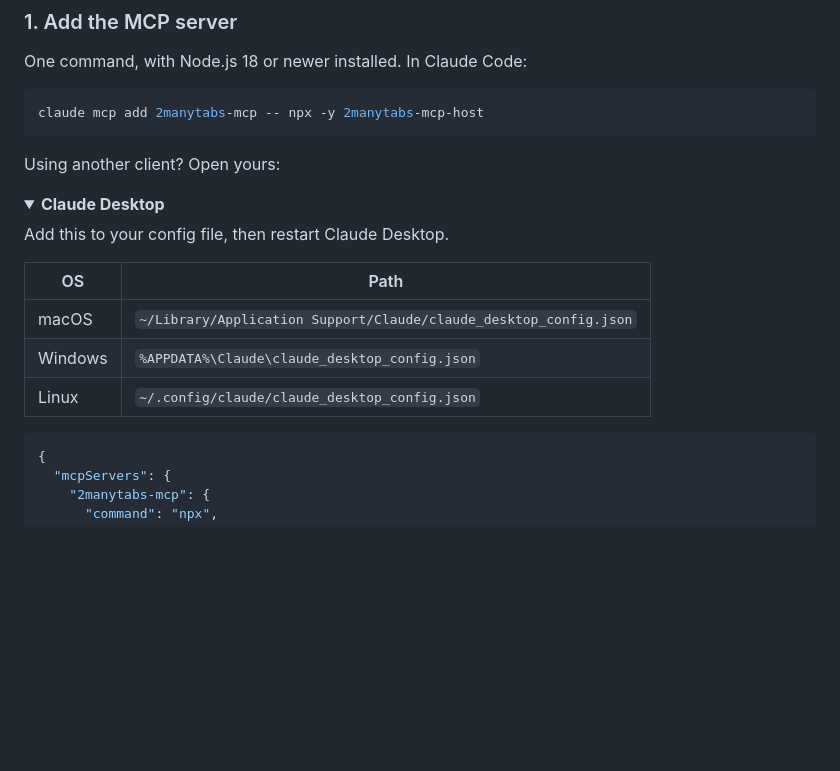
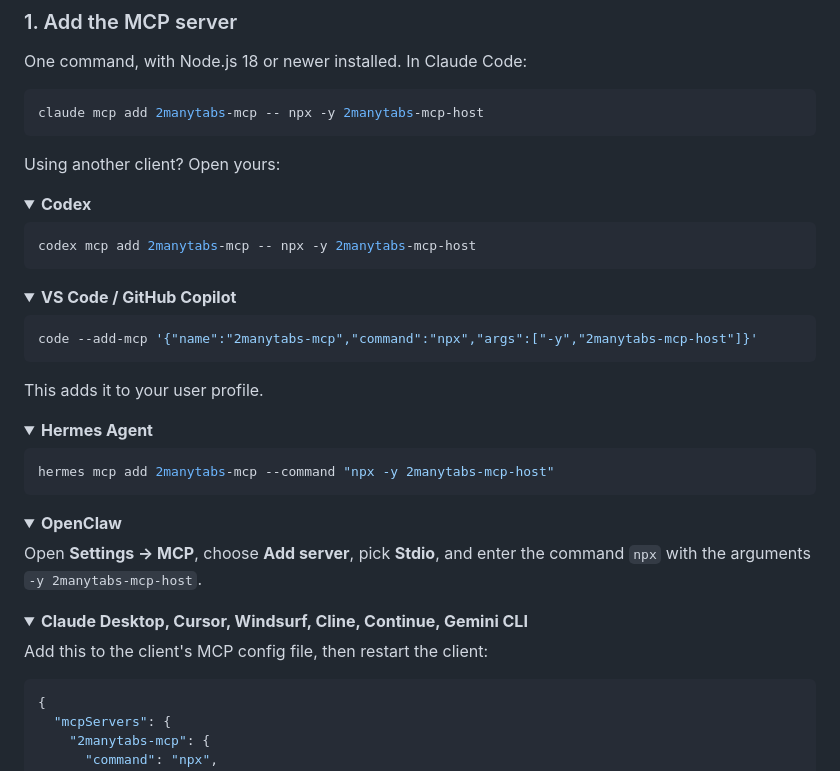
Before and after one commit to jamubc/2ManyTabs-MCP, a Markdown page: README.md, the part around one of its changes. Rendered like a GitHub page; folded sections open; blank space fills up the shorter version.

````diff
--- a/README.md
+++ b/README.md
@@ -21,15 +21,41 @@ claude mcp add 2manytabs-mcp -- npx -y 2manytabs-mcp-host
 Using another client? Open yours:
 
 <details>
-<summary><strong>Claude Desktop</strong></summary>
+<summary><strong>Codex</strong></summary>
 
-Add this to your config file, then restart Claude Desktop.
+```shell
+codex mcp add 2manytabs-mcp -- npx -y 2manytabs-mcp-host
+```
+</details>
 
-| OS | Path |
-|---|---|
-| macOS | `~/Library/Application Support/Claude/claude_desktop_config.json` |
-| Windows | `%APPDATA%\Claude\claude_desktop_config.json` |
-| Linux | `~/.config/claude/claude_desktop_config.json` |
+<details>
+<summary><strong>VS Code / GitHub Copilot</strong></summary>
+
+```shell
+code --add-mcp '{"name":"2manytabs-mcp","command":"npx","args":["-y","2manytabs-mcp-host"]}'
+```
+
+This adds it to your user profile.
+</details>
+
+<details>
+<summary><strong>Hermes Agent</strong></summary>
+
+```shell
+hermes mcp add 2manytabs-mcp --command "npx -y 2manytabs-mcp-host"
+```
+</details>
+
+<details>
+<summary><strong>OpenClaw</strong></summary>
+
+Open **Settings → MCP**, choose **Add server**, pick **Stdio**, and enter the command `npx` with the arguments `-y 2manytabs-mcp-host`.
+</details>
+
+<details>
+<summary><strong>Claude Desktop, Cursor, Windsurf, Cline, Continue, Gemini CLI</strong></summary>
+
+Add this to the client's MCP config file, then restart the client:
 
 ```json
 {
````
Also changed, not shown: other parts of README.md (+8 -100 lines).
